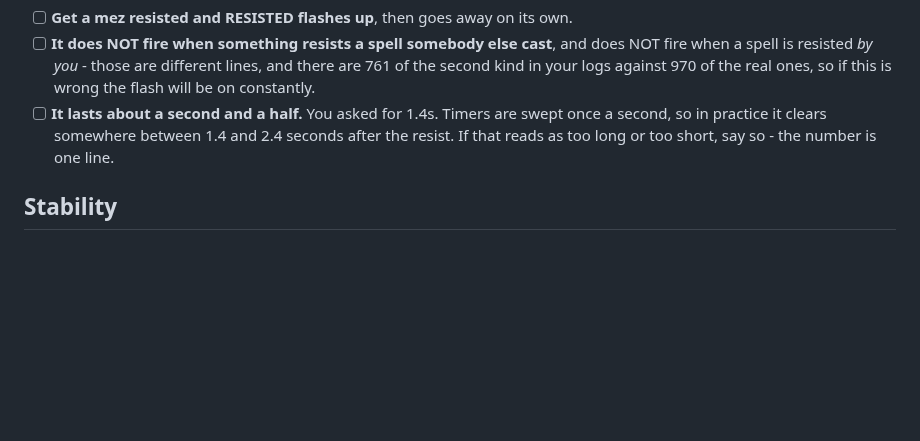
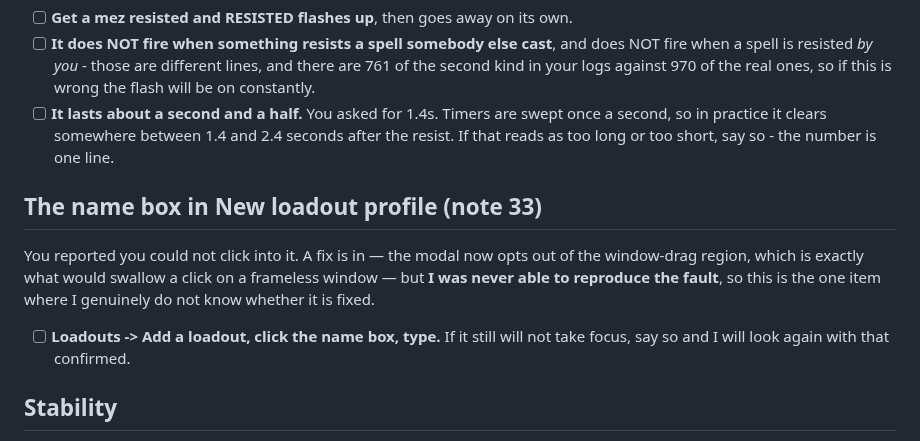
Before and after one commit to LoxyBee/EQLS-Auras, a Markdown page: TESTING.md, the part around the change. Drawn GitHub-style; blank space fills up the shorter version.

```diff
--- a/TESTING.md
+++ b/TESTING.md
@@ -1052,6 +1052,16 @@ pick which.
       2.4 seconds after the resist. If that reads as too long or too short,
       say so - the number is one line.
 
+## The name box in New loadout profile (note 33)
+
+You reported you could not click into it. A fix is in — the modal now opts out
+of the window-drag region, which is exactly what would swallow a click on a
+frameless window — but **I was never able to reproduce the fault**, so this is
+the one item where I genuinely do not know whether it is fixed.
+
+- [ ] **Loadouts -> Add a loadout, click the name box, type.** If it still will
+      not take focus, say so and I will look again with that confirmed.
+
 ## Stability
 
 - [ ] **App no longer closes itself.** It was observed exiting unprompted
```
Also changed, not shown: NOTES-STATUS.md (+5 -1 lines).
